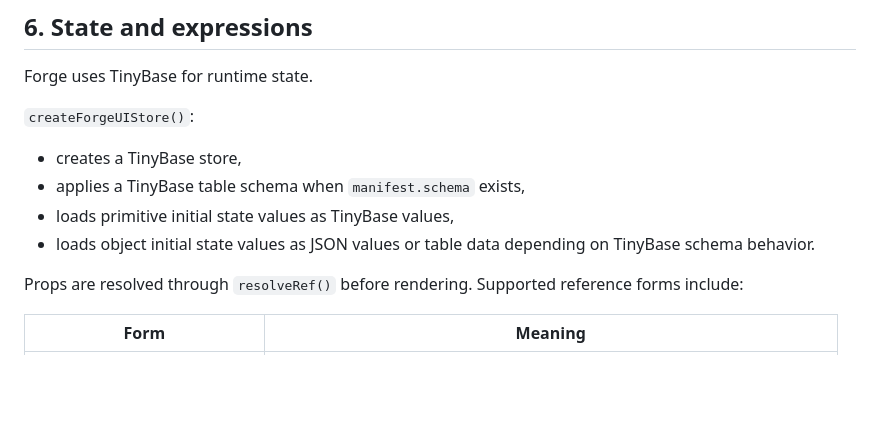
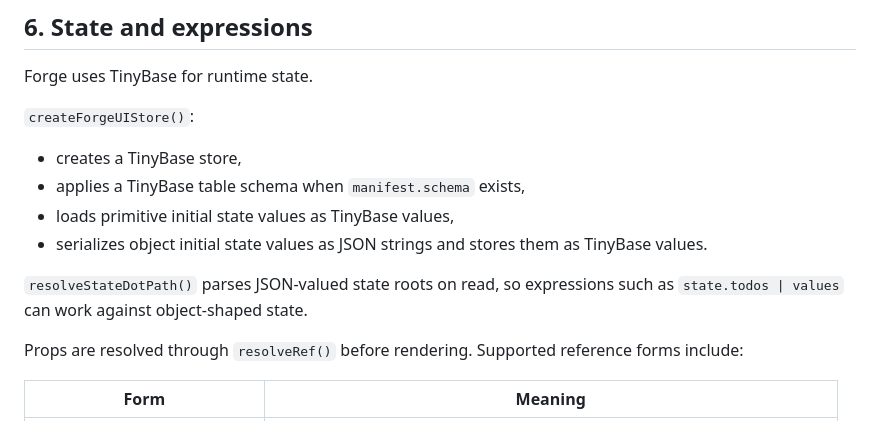
Before and after one commit to dvsklj/ForgeUI, a Markdown page: docs/architecture.md, the part around the change. Drawn GitHub-style; blank space fills up the shorter version.

Commit message:
docs: clarify state object loading

```diff
--- a/docs/architecture.md
+++ b/docs/architecture.md
@@ -147,7 +147,9 @@ Forge uses TinyBase for runtime state.
 - creates a TinyBase store,
 - applies a TinyBase table schema when `manifest.schema` exists,
 - loads primitive initial state values as TinyBase values,
-- loads object initial state values as JSON values or table data depending on TinyBase schema behavior.
+- serializes object initial state values as JSON strings and stores them as TinyBase values.
+
+`resolveStateDotPath()` parses JSON-valued state roots on read, so expressions such as `state.todos | values` can work against object-shaped state.
 
 Props are resolved through `resolveRef()` before rendering. Supported reference forms include:
 
```
